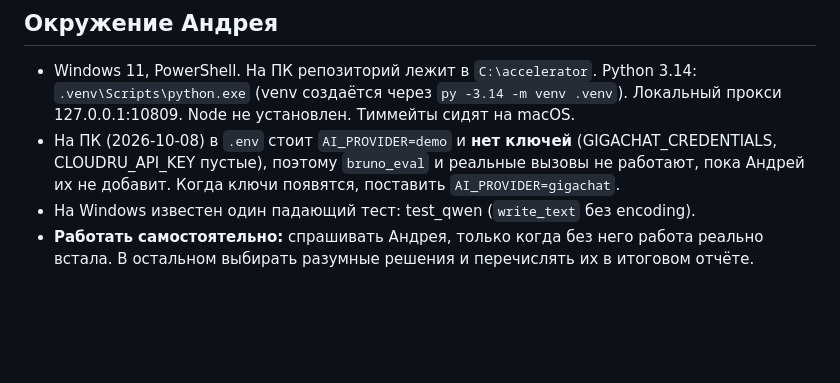
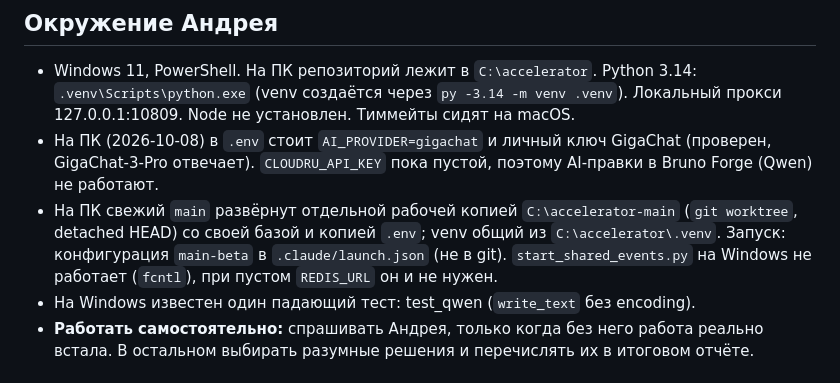
Before and after one commit to dolmi69/accelerator, a Markdown page: CLAUDE.md, the part around the change. Drawn GitHub-style; blank space fills up the shorter version.

Commit message:
CLAUDE.md: GigaChat key on PC, main worktree for running beta
Co-Authored-By: Claude Opus 5.5 <noreply@anthropic.com>

```diff
--- a/CLAUDE.md
+++ b/CLAUDE.md
@@ -66,7 +66,8 @@
 ## Окружение Андрея
 
 - Windows 11, PowerShell. На ПК репозиторий лежит в `C:\accelerator`. Python 3.14: `.venv\Scripts\python.exe` (venv создаётся через `py -3.14 -m venv .venv`). Локальный прокси 127.0.0.1:10809. Node не установлен. Тиммейты сидят на macOS.
-- На ПК (2026-10-08) в `.env` стоит `AI_PROVIDER=demo` и **нет ключей** (GIGACHAT_CREDENTIALS, CLOUDRU_API_KEY пустые), поэтому `bruno_eval` и реальные вызовы не работают, пока Андрей их не добавит. Когда ключи появятся, поставить `AI_PROVIDER=gigachat`.
+- На ПК (2026-10-08) в `.env` стоит `AI_PROVIDER=gigachat` и личный ключ GigaChat (проверен, GigaChat-3-Pro отвечает). `CLOUDRU_API_KEY` пока пустой, поэтому AI-правки в Bruno Forge (Qwen) не работают.
+- На ПК свежий `main` развёрнут отдельной рабочей копией `C:\accelerator-main` (`git worktree`, detached HEAD) со своей базой и копией `.env`; venv общий из `C:\accelerator\.venv`. Запуск: конфигурация `main-beta` в `.claude/launch.json` (не в git). `start_shared_events.py` на Windows не работает (`fcntl`), при пустом `REDIS_URL` он и не нужен.
 - На Windows известен один падающий тест: test_qwen (`write_text` без encoding).
 - **Работать самостоятельно:** спрашивать Андрея, только когда без него работа реально встала. В остальном выбирать разумные решения и перечислять их в итоговом отчёте.
 
```
